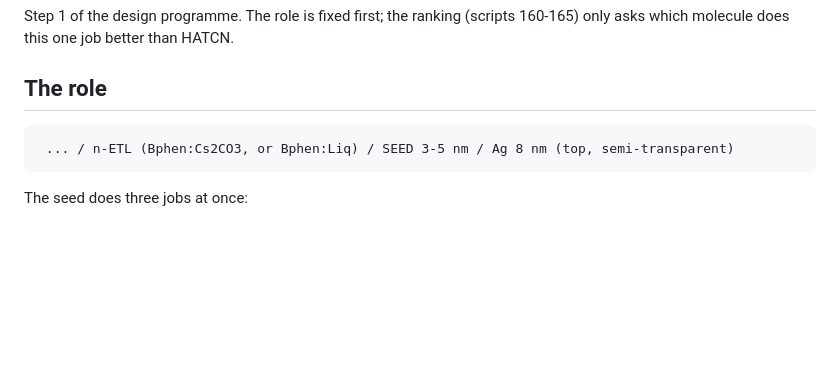
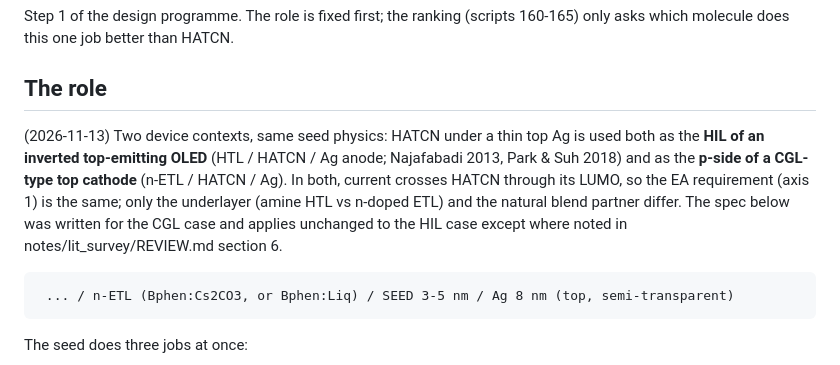
Before and after one commit to jjoono/OLED-, a Markdown page: dft_seedlayer_screen/notes/DESIGN_SPEC_CGL_SEED.md, the part around the change. Drawn GitHub-style; blank space fills up the shorter version.

Commit message:
Review: cover both inverted (HIL) and conventional (CGL) HATCN/Ag stacks
Co-Authored-By: Claude Opus 5.5 <noreply@anthropic.com>
Claude-Session: https://claude.ai/code/session_01QdGePAvo7ESgQUdueHRqPN

````diff
--- a/dft_seedlayer_screen/notes/DESIGN_SPEC_CGL_SEED.md
+++ b/dft_seedlayer_screen/notes/DESIGN_SPEC_CGL_SEED.md
@@ -4,6 +4,15 @@ Step 1 of the design programme. The role is fixed first; the ranking (scripts
 160-165) only asks which molecule does this one job better than HATCN.
 
 ## The role
+
+(2026-11-13) Two device contexts, same seed physics: HATCN under a thin top Ag
+is used both as the **HIL of an inverted top-emitting OLED** (HTL / HATCN /
+Ag anode; Najafabadi 2013, Park & Suh 2018) and as the **p-side of a CGL-type
+top cathode** (n-ETL / HATCN / Ag). In both, current crosses HATCN through its
+LUMO, so the EA requirement (axis 1) is the same; only the underlayer (amine
+HTL vs n-doped ETL) and the natural blend partner differ. The spec below was
+written for the CGL case and applies unchanged to the HIL case except where
+noted in notes/lit_survey/REVIEW.md section 6.
 
 ```
  ... / n-ETL (Bphen:Cs2CO3, or Bphen:Liq) / SEED 3-5 nm / Ag 8 nm (top, semi-transparent)
````
Also changed, not shown: 1 other file.
